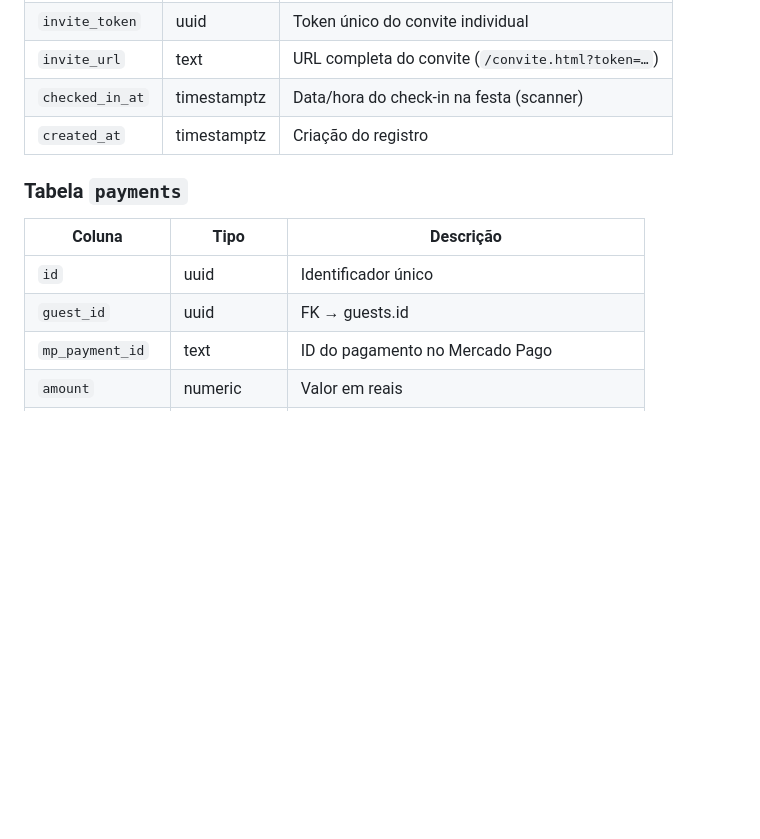
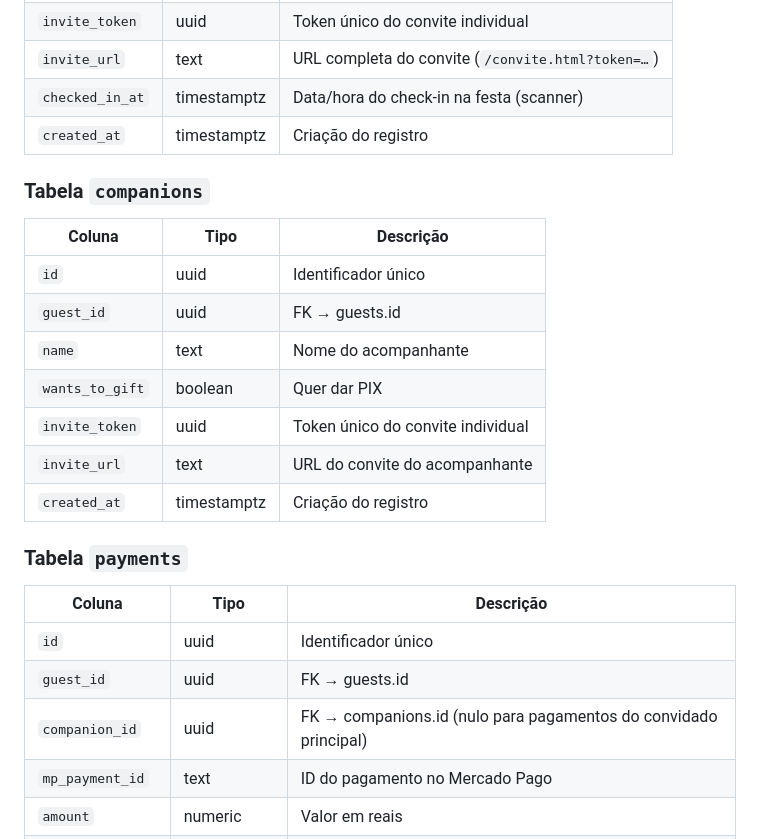
Before and after one commit to RafaeltCMSP/paragon-invite, a Markdown page: README.md, the part around one of its changes. Rendered like a GitHub page; blank space fills up the shorter version.

```diff
--- a/README.md
+++ b/README.md
@@ -126,12 +133,25 @@ paragon-invite/
 | `checked_in_at` | timestamptz | Data/hora do check-in na festa (scanner) |
 | `created_at` | timestamptz | Criação do registro |
 
+### Tabela `companions`
+
+| Coluna | Tipo | Descrição |
+|--------|------|-----------|
+| `id` | uuid | Identificador único |
+| `guest_id` | uuid | FK → guests.id |
+| `name` | text | Nome do acompanhante |
+| `wants_to_gift` | boolean | Quer dar PIX |
+| `invite_token` | uuid | Token único do convite individual |
+| `invite_url` | text | URL do convite do acompanhante |
+| `created_at` | timestamptz | Criação do registro |
+
 ### Tabela `payments`
 
 | Coluna | Tipo | Descrição |
 |--------|------|-----------|
 | `id` | uuid | Identificador único |
 | `guest_id` | uuid | FK → guests.id |
+| `companion_id` | uuid | FK → companions.id (nulo para pagamentos do convidado principal) |
 | `mp_payment_id` | text | ID do pagamento no Mercado Pago |
 | `amount` | numeric | Valor em reais |
 | `status` | text | `pending` / `approved` / `rejected` / `cancelled` |
```
Also changed, not shown: other parts of README.md (+26 -17 lines).
